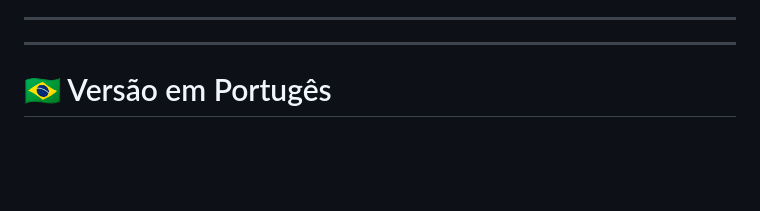
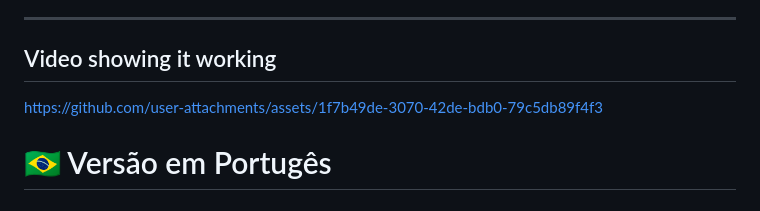
Before and after one commit to Salucatelli/esp32-iot-motion-system, a Markdown page: readme.md, the part around the change. GitHub-like rendering; blank space fills up the shorter version.

Commit message:
Add video demonstration link to README
Added a video link demonstrating the project functionality.

```diff
--- a/readme.md
+++ b/readme.md
@@ -106,7 +106,11 @@ esp32-iot-motion-system/
 └── README.md
 
 ---
----
+
+## Video showing it working
+
+https://github.com/user-attachments/assets/1f7b49de-3070-42de-bdb0-79c5db89f4f3
+
 
 # 🇧🇷 Versão em Portugês
 
```
